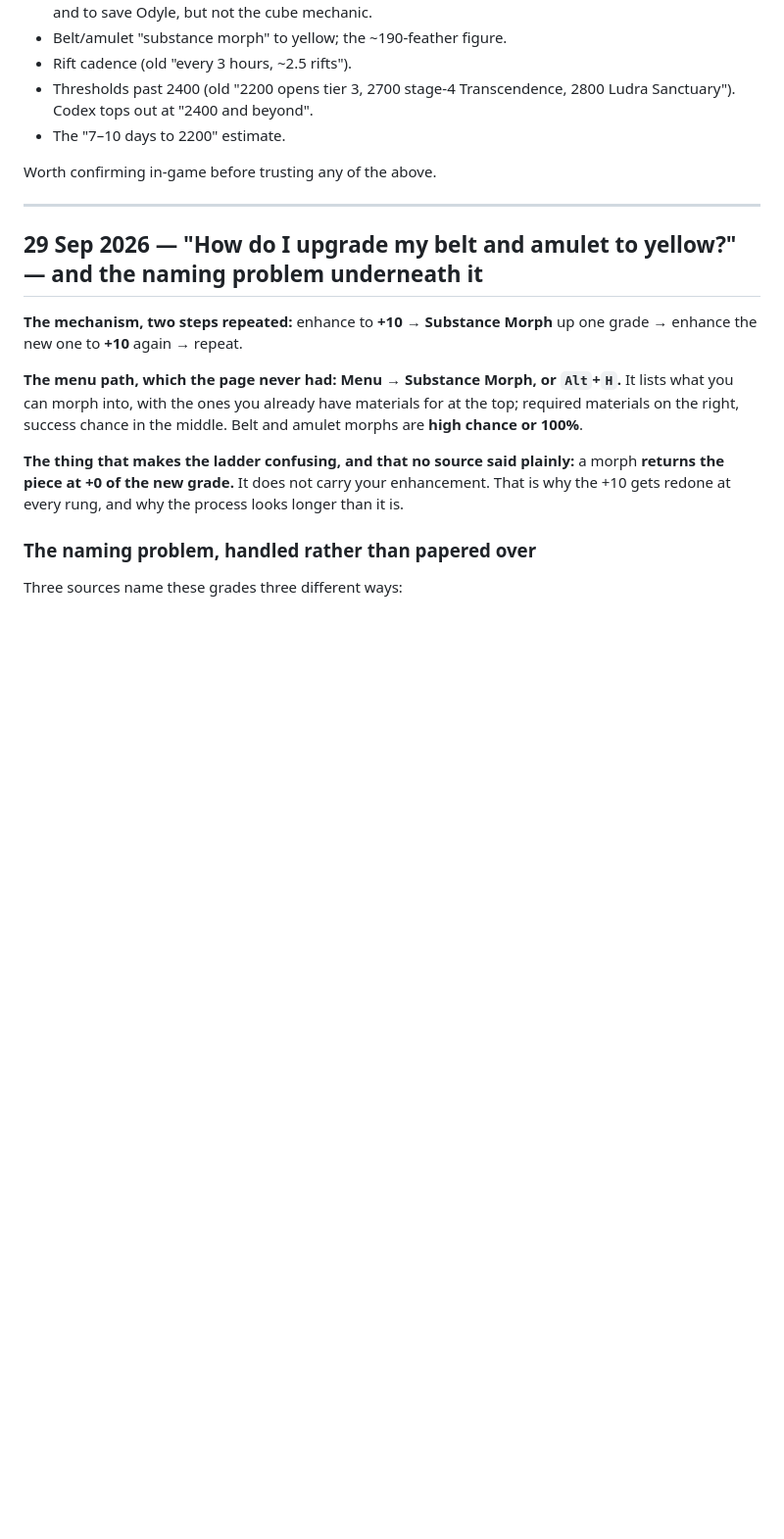
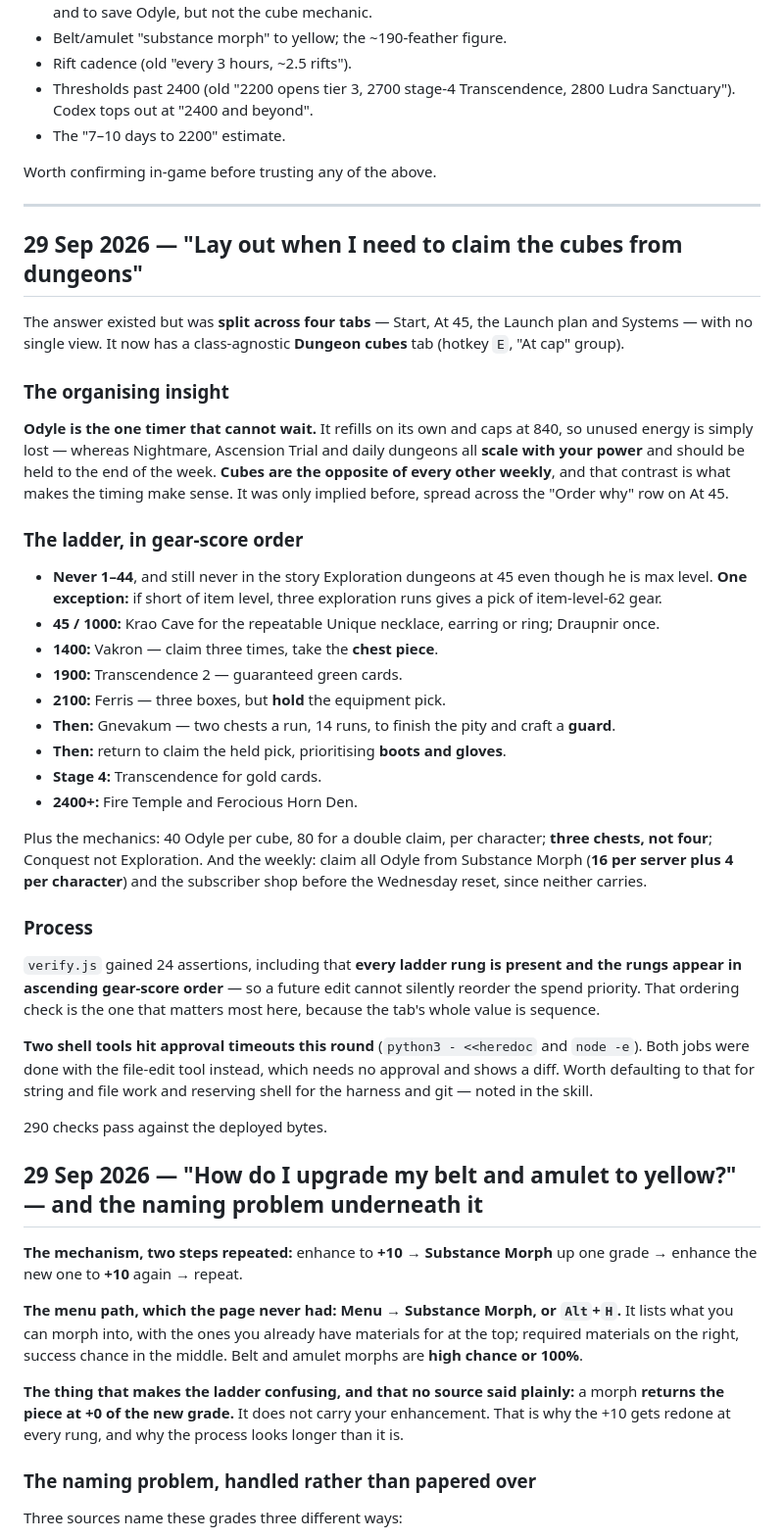
Before and after one commit to dnhess/aion2-cleric-45, a Markdown page: FOLLOWUPS.md, the part around the change. Shown at 98% size. Drawn GitHub-style; blank space fills up the shorter version.

Commit message:
Record the Dungeon cubes tab in FOLLOWUPS

```diff
--- a/FOLLOWUPS.md
+++ b/FOLLOWUPS.md
@@ -47,6 +47,37 @@ Still unverified, marked as such on the page or removed:
 Worth confirming in-game before trusting any of the above.
 
 ---
+
+## 29 Sep 2026 — "Lay out when I need to claim the cubes from dungeons"
+
+The answer existed but was **split across four tabs** — Start, At 45, the Launch plan and Systems — with no single view. It now has a class-agnostic **Dungeon cubes** tab (hotkey `E`, "At cap" group).
+
+### The organising insight
+
+**Odyle is the one timer that cannot wait.** It refills on its own and caps at 840, so unused energy is simply lost — whereas Nightmare, Ascension Trial and daily dungeons all **scale with your power** and should be held to the end of the week. **Cubes are the opposite of every other weekly**, and that contrast is what makes the timing make sense. It was only implied before, spread across the "Order why" row on At 45.
+
+### The ladder, in gear-score order
+
+- **Never 1–44**, and still never in the story Exploration dungeons at 45 even though he is max level. **One exception:** if short of item level, three exploration runs gives a pick of item-level-62 gear.
+- **45 / 1000:** Krao Cave for the repeatable Unique necklace, earring or ring; Draupnir once.
+- **1400:** Vakron — claim three times, take the **chest piece**.
+- **1900:** Transcendence 2 — guaranteed green cards.
+- **2100:** Ferris — three boxes, but **hold** the equipment pick.
+- **Then:** Gnevakum — two chests a run, 14 runs, to finish the pity and craft a **guard**.
+- **Then:** return to claim the held pick, prioritising **boots and gloves**.
+- **Stage 4:** Transcendence for gold cards.
+- **2400+:** Fire Temple and Ferocious Horn Den.
+
+Plus the mechanics: 40 Odyle per cube, 80 for a double claim, per character; **three chests, not four**; Conquest not Exploration. And the weekly: claim all Odyle from Substance Morph (**16 per server plus 4 per character**) and the subscriber shop before the Wednesday reset, since neither carries.
+
+### Process
+
+`verify.js` gained 24 assertions, including that **every ladder rung is present and the rungs appear in ascending gear-score order** — so a future edit cannot silently reorder the spend priority. That ordering check is the one that matters most here, because the tab's whole value is sequence.
+
+**Two shell tools hit approval timeouts this round** (`python3 - <<heredoc` and `node -e`). Both jobs were done with the file-edit tool instead, which needs no approval and shows a diff. Worth defaulting to that for string and file work and reserving shell for the harness and git — noted in the skill.
+
+290 checks pass against the deployed bytes.
+
 
 ## 29 Sep 2026 — "How do I upgrade my belt and amulet to yellow?" — and the naming problem underneath it
 
```
